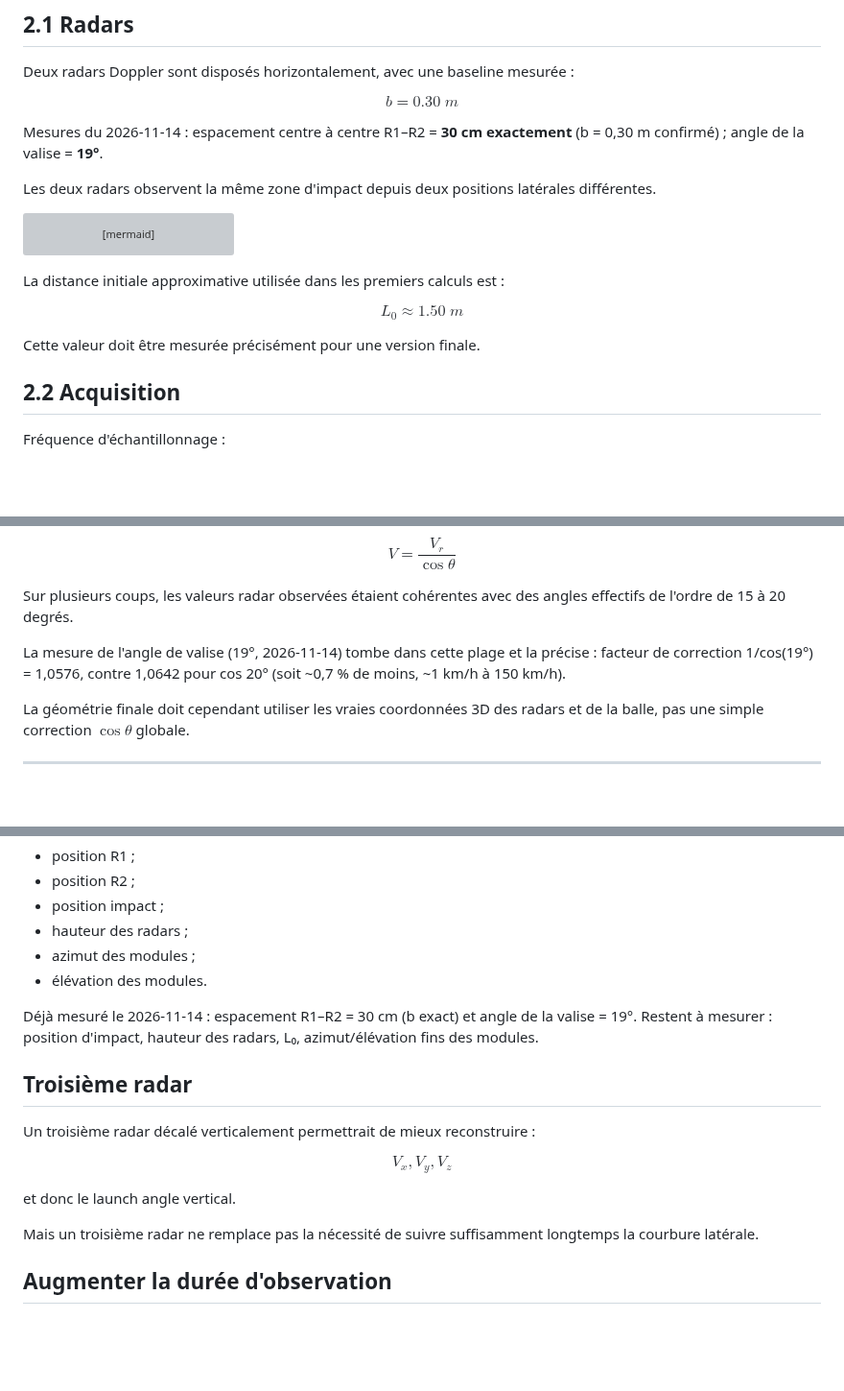
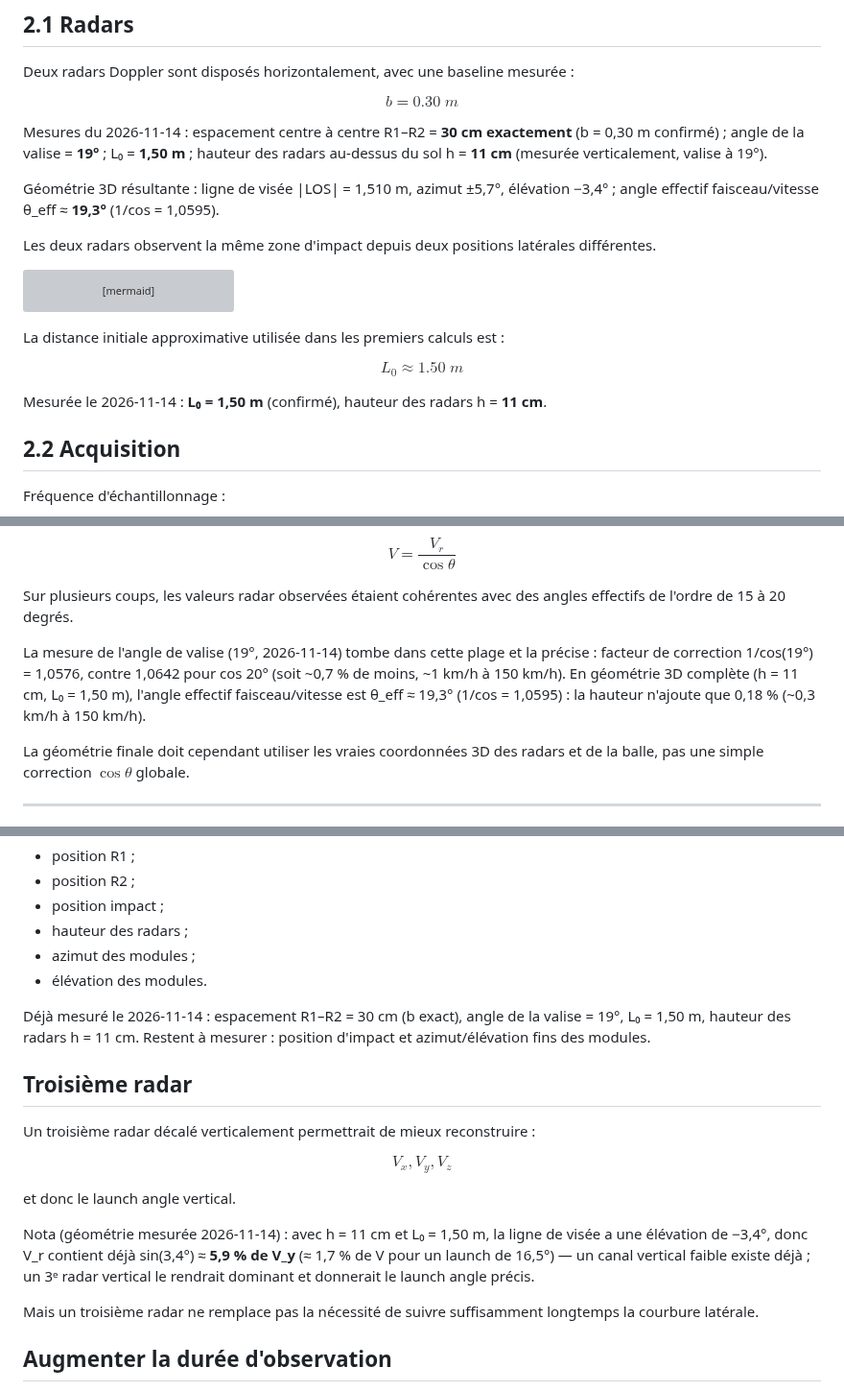
Before and after one commit to philippematthieu/CaptureGolfBallRadar, a Markdown page: docs/Golf Radar.md, 3 parts joined by grey strips. Shown at 96% size. GitHub-like rendering; blank space fills up the shorter version; grey boxes are pictures that could not be loaded.

```diff
--- a/docs/Golf Radar.md
+++ b/docs/Golf Radar.md
@@ -73,7 +73,9 @@ $$
 \boxed{b = 0.30\;m}
 $$
 
-Mesures du 2026-11-14 : espacement centre à centre R1–R2 = **30 cm exactement** (b = 0,30 m confirmé) ; angle de la valise = **19°**.
+Mesures du 2026-11-14 : espacement centre à centre R1–R2 = **30 cm exactement** (b = 0,30 m confirmé) ; angle de la valise = **19°** ; L₀ = **1,50 m** ; hauteur des radars au-dessus du sol h = **11 cm** (mesurée verticalement, valise à 19°).
+
+Géométrie 3D résultante : ligne de visée |LOS| = 1,510 m, azimut ±5,7°, élévation −3,4° ; angle effectif faisceau/vitesse θ_eff ≈ **19,3°** (1/cos = 1,0595).
 
 Les deux radars observent la même zone d'impact depuis deux positions latérales différentes.
 
@@ -95,7 +97,7 @@ $$
 L_0 \approx 1.50\;m
 $$
 
-Cette valeur doit être mesurée précisément pour une version finale.
+Mesurée le 2026-11-14 : **L₀ = 1,50 m** (confirmé), hauteur des radars h = **11 cm**.
 
 ## 2.2 Acquisition
 
@@ -257,7 +259,7 @@ $$
 
 Sur plusieurs coups, les valeurs radar observées étaient cohérentes avec des angles effectifs de l'ordre de 15 à 20 degrés.
 
-La mesure de l'angle de valise (19°, 2026-11-14) tombe dans cette plage et la précise : facteur de correction 1/cos(19°) = 1,0576, contre 1,0642 pour cos 20° (soit ~0,7 % de moins, ~1 km/h à 150 km/h).
+La mesure de l'angle de valise (19°, 2026-11-14) tombe dans cette plage et la précise : facteur de correction 1/cos(19°) = 1,0576, contre 1,0642 pour cos 20° (soit ~0,7 % de moins, ~1 km/h à 150 km/h). En géométrie 3D complète (h = 11 cm, L₀ = 1,50 m), l'angle effectif faisceau/vitesse est θ_eff ≈ 19,3° (1/cos = 1,0595) : la hauteur n'ajoute que 0,18 % (~0,3 km/h à 150 km/h).
 
 La géométrie finale doit cependant utiliser les vraies coordonnées 3D des radars et de la balle, pas une simple correction $\cos\theta$ globale.
 
@@ -1485,7 +1487,7 @@ Priorité élevée : mesurer en mètres :
 - azimut des modules ;
 - élévation des modules.
 
-Déjà mesuré le 2026-11-14 : espacement R1–R2 = 30 cm (b exact) et angle de la valise = 19°. Restent à mesurer : position d'impact, hauteur des radars, L₀, azimut/élévation fins des modules.
+Déjà mesuré le 2026-11-14 : espacement R1–R2 = 30 cm (b exact), angle de la valise = 19°, L₀ = 1,50 m, hauteur des radars h = 11 cm. Restent à mesurer : position d'impact et azimut/élévation fins des modules.
 
 ## Troisième radar
 
@@ -1496,6 +1498,8 @@ V_x,V_y,V_z
 $$
 
 et donc le launch angle vertical.
+
+Nota (géométrie mesurée 2026-11-14) : avec h = 11 cm et L₀ = 1,50 m, la ligne de visée a une élévation de −3,4°, donc V_r contient déjà sin(3,4°) ≈ **5,9 % de V_y** (≈ 1,7 % de V pour un launch de 16,5°) — un canal vertical faible existe déjà ; un 3ᵉ radar vertical le rendrait dominant et donnerait le launch angle précis.
 
 Mais un troisième radar ne remplace pas la nécessité de suivre suffisamment longtemps la courbure latérale.
 
```
Also changed, not shown: docs/Golf Radar_EN.md (+8 -4 lines).
